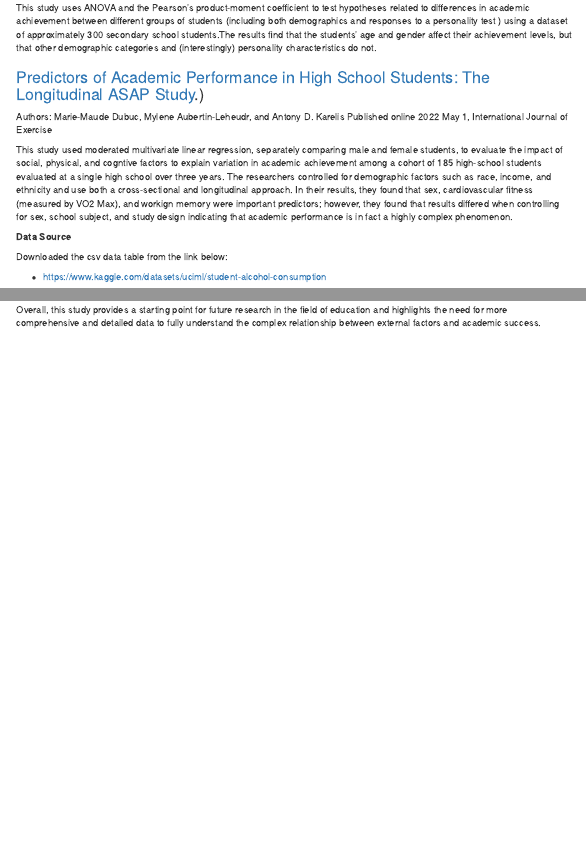
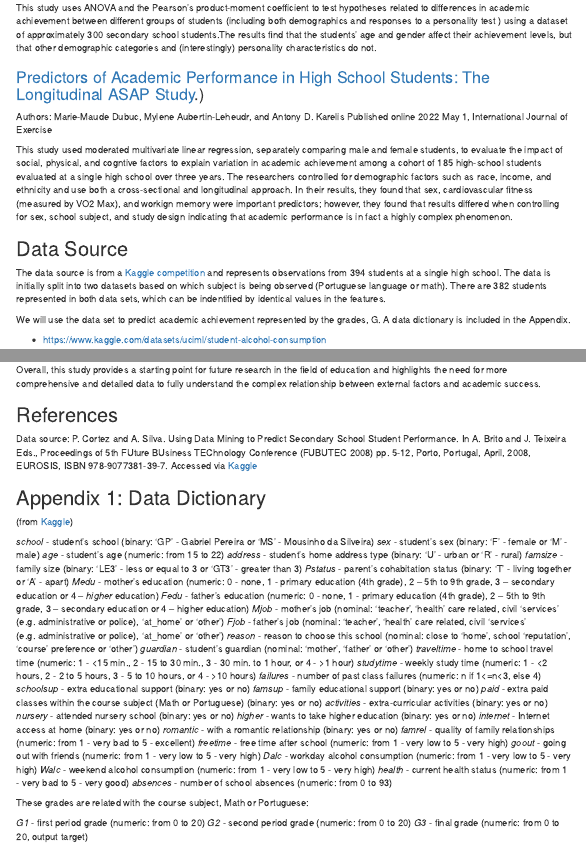
Before and after one commit to aliceafriedman/621_final, an R Markdown document (DATA621 Final Project_draft2.Rmd): the page in a window 1100 px wide, from 1230 px down, and a second part further down, joined at a grey line. Rendered offline with R 4.5, knitr and Pandoc, with nearby package versions; some code elsewhere in the file could not run offline; a font, style sheet, LaTeX package, included part or bibliography that could not be used is replaced or left out; menus at the side of the page are left out.

Commit message:
added data dictionary
Appendix 1

```diff
--- a/DATA621 Final Project_draft2.Rmd
+++ b/DATA621 Final Project_draft2.Rmd
@@ -76,9 +76,16 @@ Published online 2022 May 1, International Journal of Exercise
 
 This study used moderated multivariate linear regression, separately comparing male and female students, to evaluate the impact of social, physical, and cogntive factors to explain variation in academic achievement among a cohort of 185 high-school students evaluated at a single high school over three years. The researchers controlled for demographic factors such as race, income, and ethnicity and use both a cross-sectional and longitudinal approach. In their results, they found that sex, cardiovascular fitness (measured by VO2 Max), and workign memory were important predictors; however, they found that results differed when controlling for sex, school subject, and study design indicating that academic performance is in fact a highly complex phenomenon.
 
-**Data Source**
+## Data Source
 
-Downloaded the csv data table from the link below:
+The data source is from a [Kaggle competition](https://www.kaggle.com/datasets/uciml/student-alcohol-consumption) and represents observations from 394 students at a single high school. The data is initially split into two datasets based on which subject is being observed (Portuguese language or math). There are 382 students represented in both data sets, which can be indentified by identical values in the features.
+
+We will use the data set to predict academic achievement represented by the grades, G. A data dictionary is included in the Appendix.
+
+
+
+
+
 
 * <https://www.kaggle.com/datasets/uciml/student-alcohol-consumption>
 
@@ -510,3 +517,50 @@ In retrospect, I believe that the study would have been more robust if the data
 Given more time, I would like to collect more extensive binary data and analyze it using binary regression models. This would allow me to examine the relationship between specific factors and academic performance in greater detail and to identify the factors that are most closely associated with academic success. By using more advanced statistical techniques, I could also explore the interplay between different external factors and their combined effects on academic performance. Such an analysis would be useful in designing targeted interventions to support students in their academic pursuits and improve educational outcomes.
 
 Overall, this study provides a starting point for future research in the field of education and highlights the need for more comprehensive and detailed data to fully understand the complex relationship between external factors and academic success.
+
+## References
+
+
+Data source: P. Cortez and A. Silva. Using Data Mining to Predict Secondary School Student Performance. In A. Brito and J. Teixeira Eds., Proceedings of 5th FUture BUsiness TEChnology Conference (FUBUTEC 2008) pp. 5-12, Porto, Portugal, April, 2008, EUROSIS, ISBN 978-9077381-39-7. Accessed via [Kaggle](https://www.kaggle.com/datasets/uciml/student-alcohol-consumption)
+
+
+
+## Appendix 1: Data Dictionary
+(from [Kaggle](https://www.kaggle.com/datasets/uciml/student-alcohol-consumption))
+
+*school* - student's school (binary: 'GP' - Gabriel Pereira or 'MS' - Mousinho da Silveira)
+*sex* - student's sex (binary: 'F' - female or 'M' - male)
+*age* - student's age (numeric: from 15 to 22)
+*address* - student's home address type (binary: 'U' - urban or 'R' - rural)
+*famsize* - family size (binary: 'LE3' - less or equal to 3 or 'GT3' - greater than 3)
+*Pstatus* - parent's cohabitation status (binary: 'T' - living together or 'A' - apart)
+*Medu* - mother's education (numeric: 0 - none, 1 - primary education (4th grade), 2 – 5th to 9th grade, 3 – secondary education or 4 – *higher* education)
+*Fedu* - father's education (numeric: 0 - none, 1 - primary education (4th grade), 2 – 5th to 9th grade, 3 – secondary education or 4 – higher education)
+*Mjob* - mother's job (nominal: 'teacher', 'health' care related, civil 'services' (e.g. administrative or police), 'at_home' or 'other')
+*Fjob* - father's job (nominal: 'teacher', 'health' care related, civil 'services' (e.g. administrative or police), 'at_home' or 'other')
+*reason* - reason to choose this school (nominal: close to 'home', school 'reputation', 'course' preference or 'other')
+*guardian* - student's guardian (nominal: 'mother', 'father' or 'other')
+*traveltime* - home to school travel time (numeric: 1 - <15 min., 2 - 15 to 30 min., 3 - 30 min. to 1 hour, or 4 - >1 hour)
+*studytime* - weekly study time (numeric: 1 - <2 hours, 2 - 2 to 5 hours, 3 - 5 to 10 hours, or 4 - >10 hours)
+*failures* - number of past class failures (numeric: n if 1<=n<3, else 4)
+*schoolsup* - extra educational support (binary: yes or no)
+*famsup* - family educational support (binary: yes or no)
+*paid* - extra paid classes within the course subject (Math or Portuguese) (binary: yes or no)
+*activities* - extra-curricular activities (binary: yes or no)
+*nursery* - attended nursery school (binary: yes or no)
+*higher* - wants to take higher education (binary: yes or no)
+*internet* - Internet access at home (binary: yes or no)
+*romantic* - with a romantic relationship (binary: yes or no)
+*famrel* - quality of family relationships (numeric: from 1 - very bad to 5 - excellent)
+*freetime* - free time after school (numeric: from 1 - very low to 5 - very high)
+*goout* - going out with friends (numeric: from 1 - very low to 5 - very high)
+*Dalc* - workday alcohol consumption (numeric: from 1 - very low to 5 - very high)
+*Walc* - weekend alcohol consumption (numeric: from 1 - very low to 5 - very high)
+*health* - current health status (numeric: from 1 - very bad to 5 - very good)
+*absences* - number of school absences (numeric: from 0 to 93)
+
+These grades are related with the course subject, Math or Portuguese:
+
+*G1* - first period grade (numeric: from 0 to 20)
+*G2* - second period grade (numeric: from 0 to 20)
+*G3* - final grade (numeric: from 0 to 20, output target)
```
